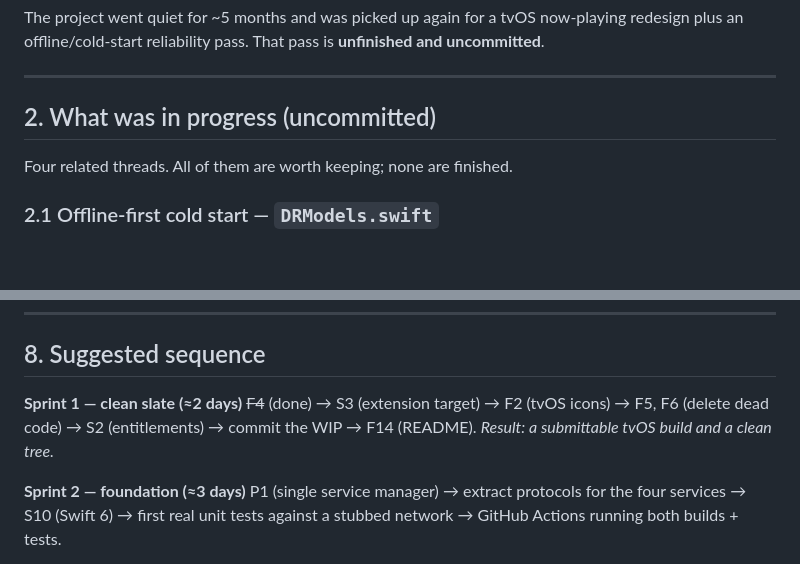
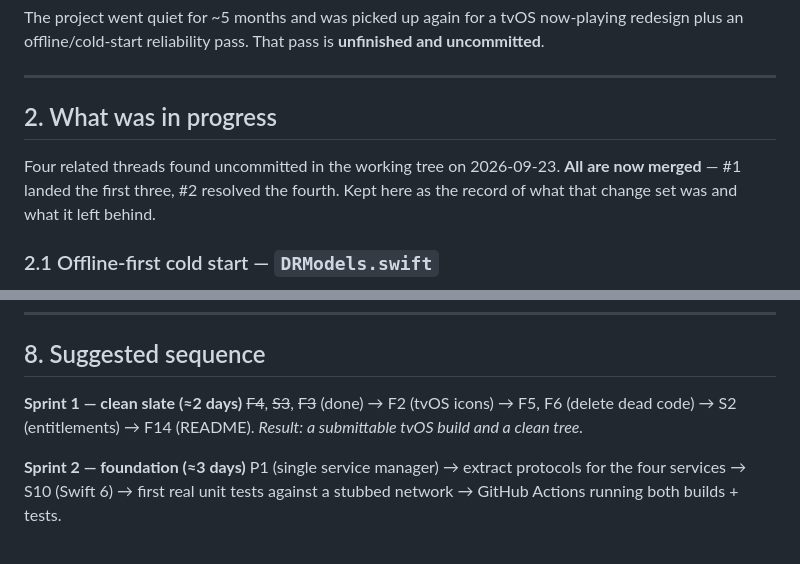
Before and after one commit to emmanuelstroem/lytter, a Markdown page: docs/ROADMAP.md, 2 parts joined by grey strips. Drawn GitHub-style; blank space fills up the shorter version.

```diff
--- a/docs/ROADMAP.md
+++ b/docs/ROADMAP.md
@@ -30,9 +41,11 @@ uncommitted**.
 
 ---
 
-## 2. What was in progress (uncommitted)
+## 2. What was in progress
 
-Four related threads. All of them are worth keeping; none are finished.
+Four related threads found uncommitted in the working tree on 2026-09-23. **All are now
+merged** — #1 landed the first three, #2 resolved the fourth. Kept here as the record of
+what that change set was and what it left behind.
 
 ### 2.1 Offline-first cold start — `DRModels.swift`
 
@@ -334,8 +350,8 @@ Ordered by expected impact. The top three are, together, most of the cold-launch
 ## 8. Suggested sequence
 
 **Sprint 1 — clean slate (≈2 days)**
-~~F4~~ (done) → S3 (extension target) → F2 (tvOS icons) → F5, F6 (delete dead code) → S2 (entitlements)
-→ commit the WIP → F14 (README). *Result: a submittable tvOS build and a clean tree.*
+~~F4~~, ~~S3~~, ~~F3~~ (done) → F2 (tvOS icons) → F5, F6 (delete dead code) → S2 (entitlements)
+→ F14 (README). *Result: a submittable tvOS build and a clean tree.*
 
 **Sprint 2 — foundation (≈3 days)**
 P1 (single service manager) → extract protocols for the four services → S10 (Swift 6) →
```
Also changed, not shown: other parts of docs/ROADMAP.md (+28 -14 lines), docs/OVERVIEW-AND-ARCHITECTURE.md (+10 -8 lines).
